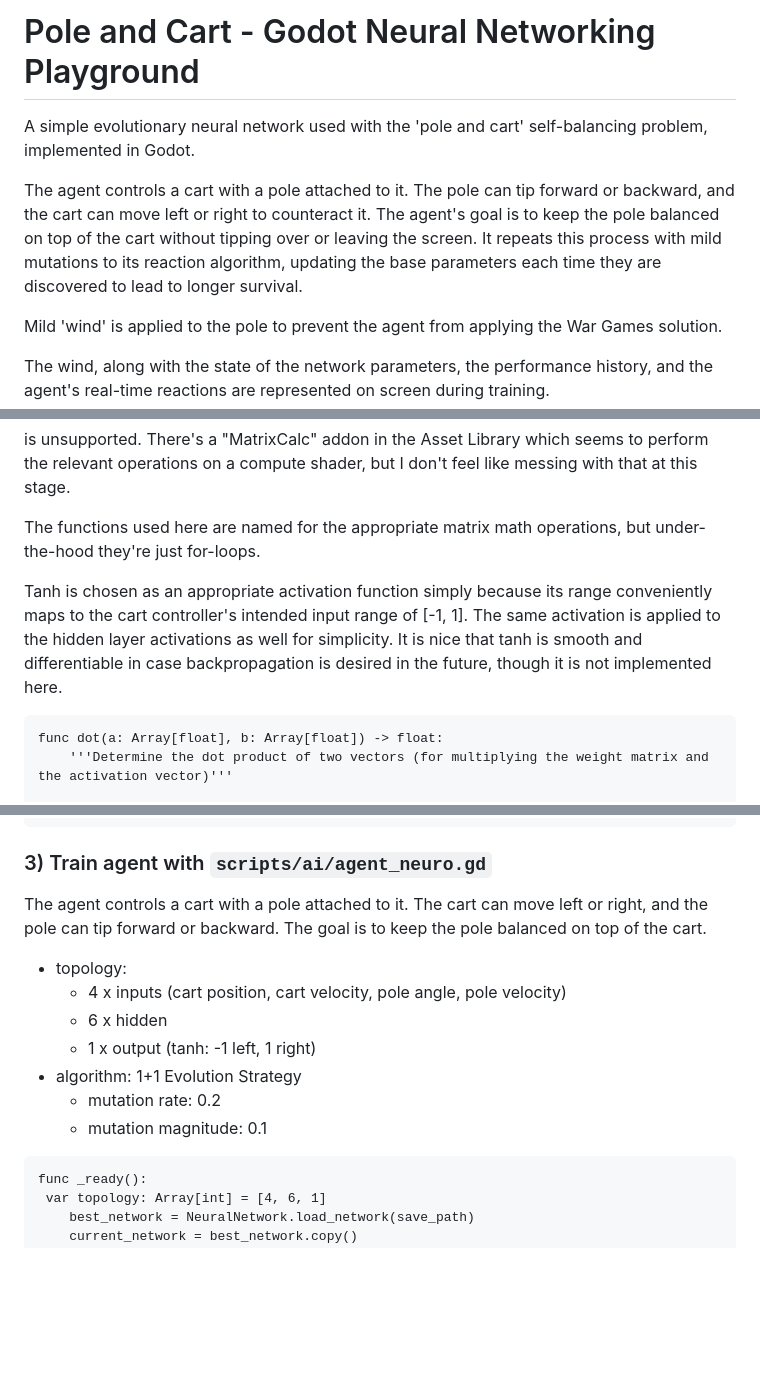
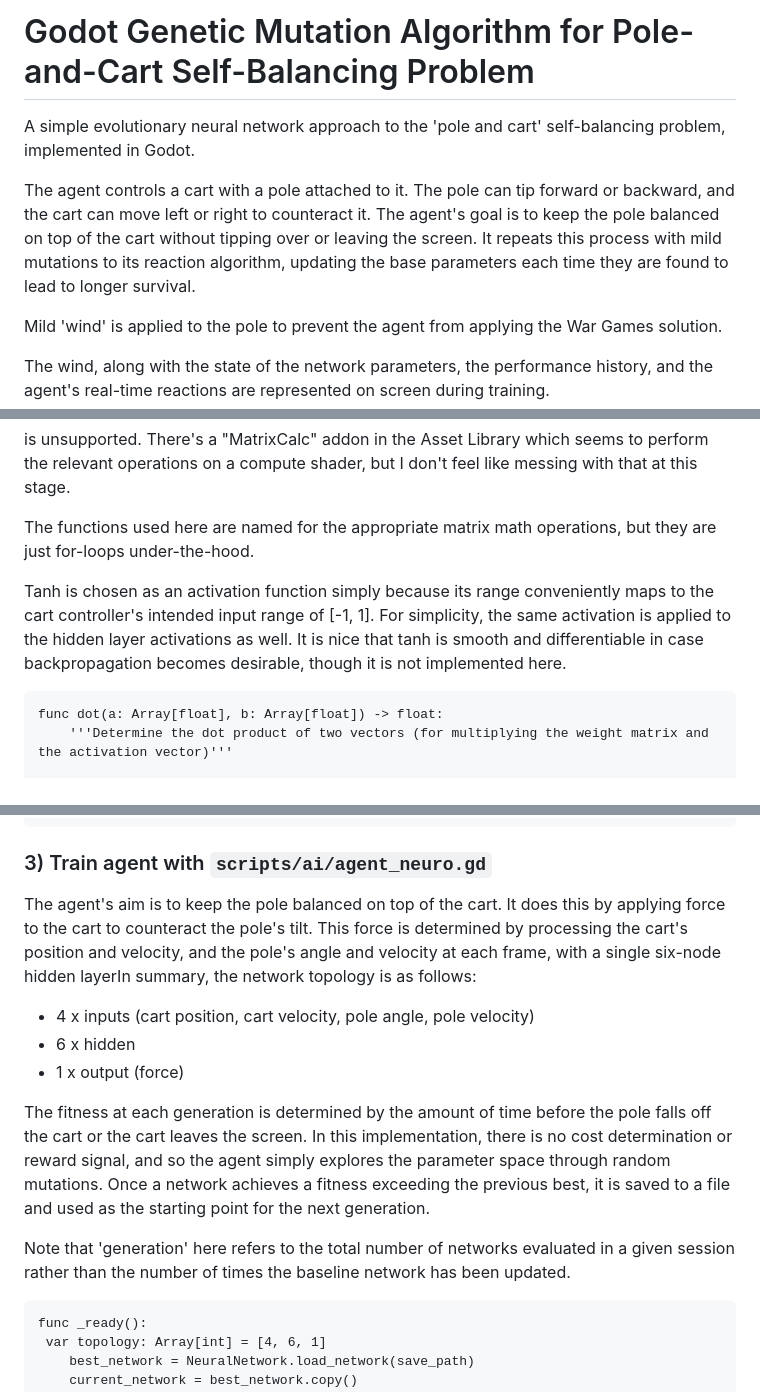
Before and after one commit to frkatona/Godot_NN_Testing, a Markdown page: readme.md, 3 parts joined by grey strips. GitHub-like rendering; blank space fills up the shorter version.

Commit message:
another one

````diff
--- a/readme.md
+++ b/readme.md
@@ -1,8 +1,8 @@
-# Pole and Cart - Godot Neural Networking Playground
+# Godot Genetic Mutation Algorithm for Pole-and-Cart Self-Balancing Problem
 
-A simple evolutionary neural network used with the 'pole and cart' self-balancing problem, implemented in Godot.
+A simple evolutionary neural network approach to the 'pole and cart' self-balancing problem, implemented in Godot.
 
-The agent controls a cart with a pole attached to it. The pole can tip forward or backward, and the cart can move left or right to counteract it.  The agent's goal is to keep the pole balanced on top of the cart without tipping over or leaving the screen.  It repeats this process with mild mutations to its reaction algorithm, updating the base parameters each time they are discovered to lead to longer survival.
+The agent controls a cart with a pole attached to it. The pole can tip forward or backward, and the cart can move left or right to counteract it.  The agent's goal is to keep the pole balanced on top of the cart without tipping over or leaving the screen.  It repeats this process with mild mutations to its reaction algorithm, updating the base parameters each time they are found to lead to longer survival.
 
 Mild 'wind' is applied to the pole to prevent the agent from applying the War Games solution.
 
@@ -40,9 +40,9 @@ $$b_i=  \text{bias vector}$$
 
 is unsupported.  There's a "MatrixCalc" addon in the Asset Library which seems to perform the relevant operations on a compute shader, but I don't feel like messing with that at this stage.
 
-The functions used here are named for the appropriate matrix math operations, but under-the-hood they're just for-loops.
+The functions used here are named for the appropriate matrix math operations, but they are just for-loops under-the-hood.
 
-Tanh is chosen as an appropriate activation function simply because its range conveniently maps to the cart controller's intended input range of [-1, 1].  The same activation is applied to the hidden layer activations as well for simplicity.  It is nice that tanh is smooth and differentiable in case backpropagation is desired in the future, though it is not implemented here.
+Tanh is chosen as an activation function simply because its range conveniently maps to the cart controller's intended input range of [-1, 1].  For simplicity, the same activation is applied to the hidden layer activations as well.  It is nice that tanh is smooth and differentiable in case backpropagation becomes desirable, though it is not implemented here.
 
 ```gdscript
 func dot(a: Array[float], b: Array[float]) -> float:
@@ -80,15 +80,15 @@ func load_network(path: String) -> NeuralNetwork:
 
 ### 3) Train agent with `scripts/ai/agent_neuro.gd`
 
-The agent controls a cart with a pole attached to it.  The cart can move left or right, and the pole can tip forward or backward.  The goal is to keep the pole balanced on top of the cart.
+The agent's aim is to keep the pole balanced on top of the cart.  It does this by applying force to the cart to counteract the pole's tilt.  This force is determined by processing the cart's position and velocity, and the pole's angle and velocity at each frame, with a single six-node hidden layerIn summary, the network topology is as follows:
 
-- topology:
-  - 4 x inputs (cart position, cart velocity, pole angle, pole velocity)
-  - 6 x hidden
-  - 1 x output (tanh: -1 left, 1 right)
-- algorithm: 1+1 Evolution Strategy
-  - mutation rate: 0.2
-  - mutation magnitude: 0.1
+- 4 x inputs (cart position, cart velocity, pole angle, pole velocity)
+- 6 x hidden
+- 1 x output (force)
+
+The fitness at each generation is determined by the amount of time before the pole falls off the cart or the cart leaves the screen.  In this implementation, there is no cost determination or reward signal, and so the agent simply explores the parameter space through random mutations.  Once a network achieves a fitness exceeding the previous best, it is saved to a file and used as the starting point for the next generation.
+
+Note that 'generation' here refers to the total number of networks evaluated in a given session rather than the number of times the baseline network has been updated.
 
 ```gdscript
 func _ready():
````
Also changed, not shown: other parts of readme.md (+2 -2 lines).
